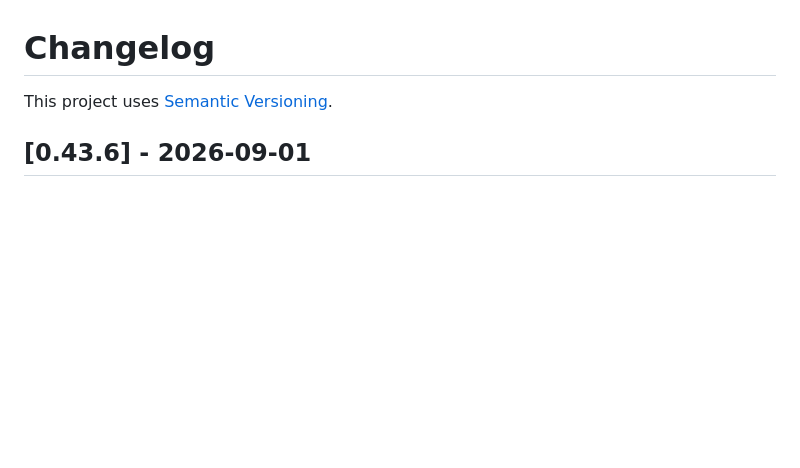
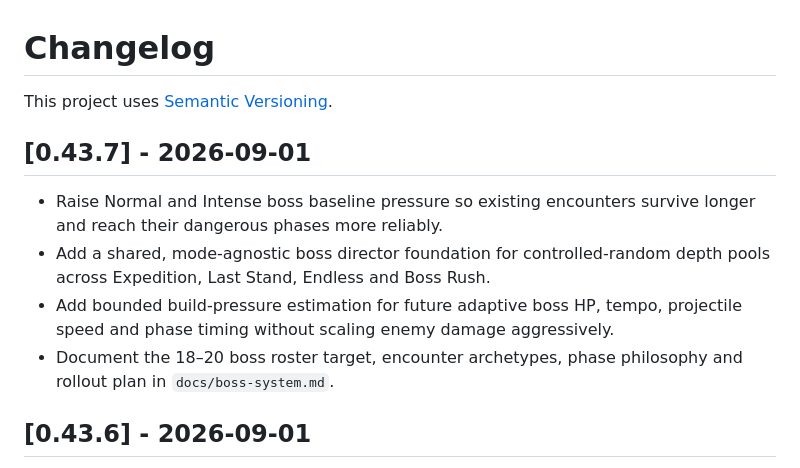
Before and after one commit to MadsenDev/tester-repo, a Markdown page: CHANGELOG.md, the part around the change. Rendered like a GitHub page; blank space fills up the shorter version.

Commit message:
Document boss director groundwork

```diff
--- a/CHANGELOG.md
+++ b/CHANGELOG.md
@@ -1,6 +1,13 @@
 # Changelog
 
 This project uses [Semantic Versioning](https://semver.org/).
+
+## [0.43.7] - 2026-09-01
+
+- Raise Normal and Intense boss baseline pressure so existing encounters survive longer and reach their dangerous phases more reliably.
+- Add a shared, mode-agnostic boss director foundation for controlled-random depth pools across Expedition, Last Stand, Endless and Boss Rush.
+- Add bounded build-pressure estimation for future adaptive boss HP, tempo, projectile speed and phase timing without scaling enemy damage aggressively.
+- Document the 18–20 boss roster target, encounter archetypes, phase philosophy and rollout plan in `docs/boss-system.md`.
 
 ## [0.43.6] - 2026-09-01
 
```
